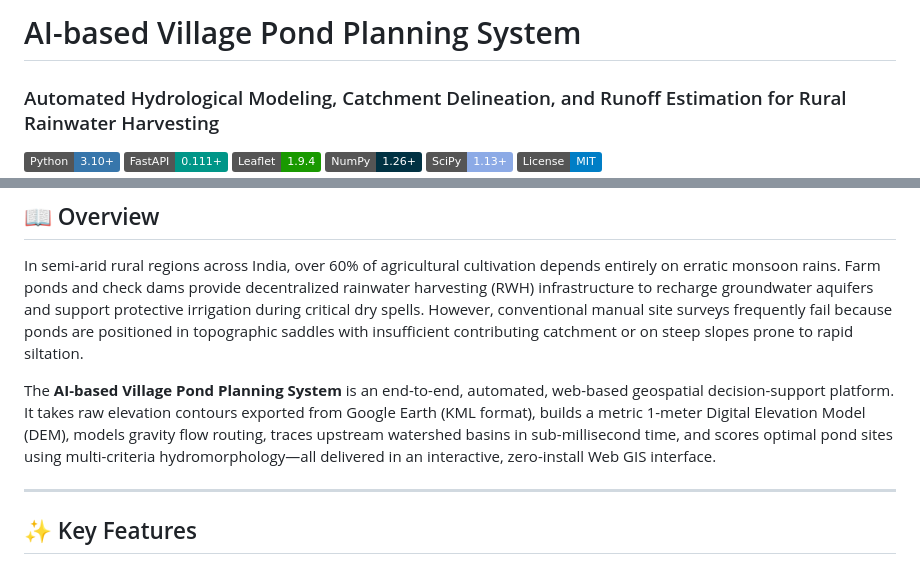
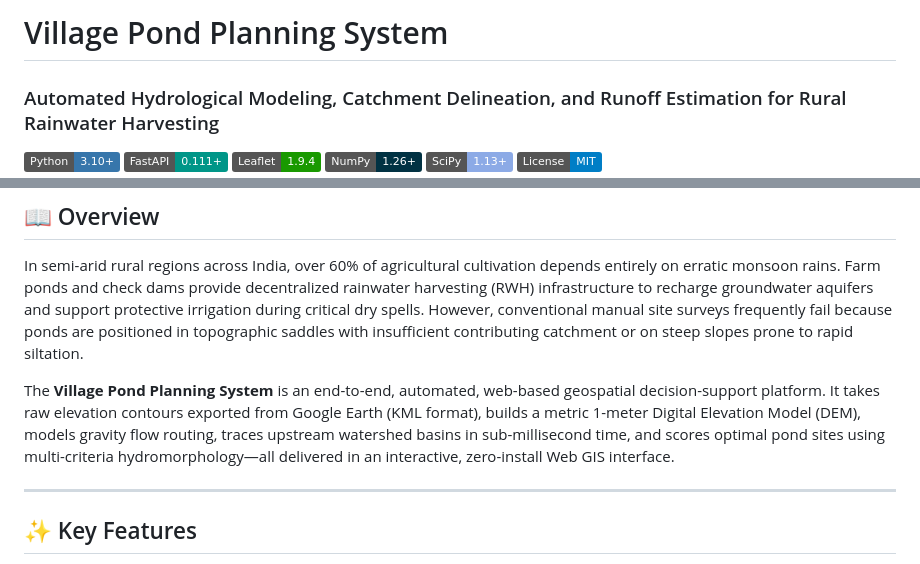
Before and after one commit to DongaShanmukhaSivaVenkataSai/Pond-Catchment-Site-Selection-System, a Markdown page: README.md, 2 parts joined by grey strips. GitHub-like rendering; badges without logos.

Commit message:
Update README: remove AI-based prefix from title and overview

```diff
--- a/README.md
+++ b/README.md
@@ -1,4 +1,4 @@
-# AI-based Village Pond Planning System
+# Village Pond Planning System
 ### Automated Hydrological Modeling, Catchment Delineation, and Runoff Estimation for Rural Rainwater Harvesting
 
 [![Python](https://img.shields.io/badge/Python-3.10+-3776AB?style=flat&logo=python&logoColor=white)](https://www.python.org/)
@@ -22,7 +22,7 @@
 
 In semi-arid rural regions across India, over 60% of agricultural cultivation depends entirely on erratic monsoon rains. Farm ponds and check dams provide decentralized rainwater harvesting (RWH) infrastructure to recharge groundwater aquifers and support protective irrigation during critical dry spells. However, conventional manual site surveys frequently fail because ponds are positioned in topographic saddles with insufficient contributing catchment or on steep slopes prone to rapid siltation.
 
-The **AI-based Village Pond Planning System** is an end-to-end, automated, web-based geospatial decision-support platform. It takes raw elevation contours exported from Google Earth (KML format), builds a metric 1-meter Digital Elevation Model (DEM), models gravity flow routing, traces upstream watershed basins in sub-millisecond time, and scores optimal pond sites using multi-criteria hydromorphology—all delivered in an interactive, zero-install Web GIS interface.
+The **Village Pond Planning System** is an end-to-end, automated, web-based geospatial decision-support platform. It takes raw elevation contours exported from Google Earth (KML format), builds a metric 1-meter Digital Elevation Model (DEM), models gravity flow routing, traces upstream watershed basins in sub-millisecond time, and scores optimal pond sites using multi-criteria hydromorphology—all delivered in an interactive, zero-install Web GIS interface.
 
 ---
 
```
